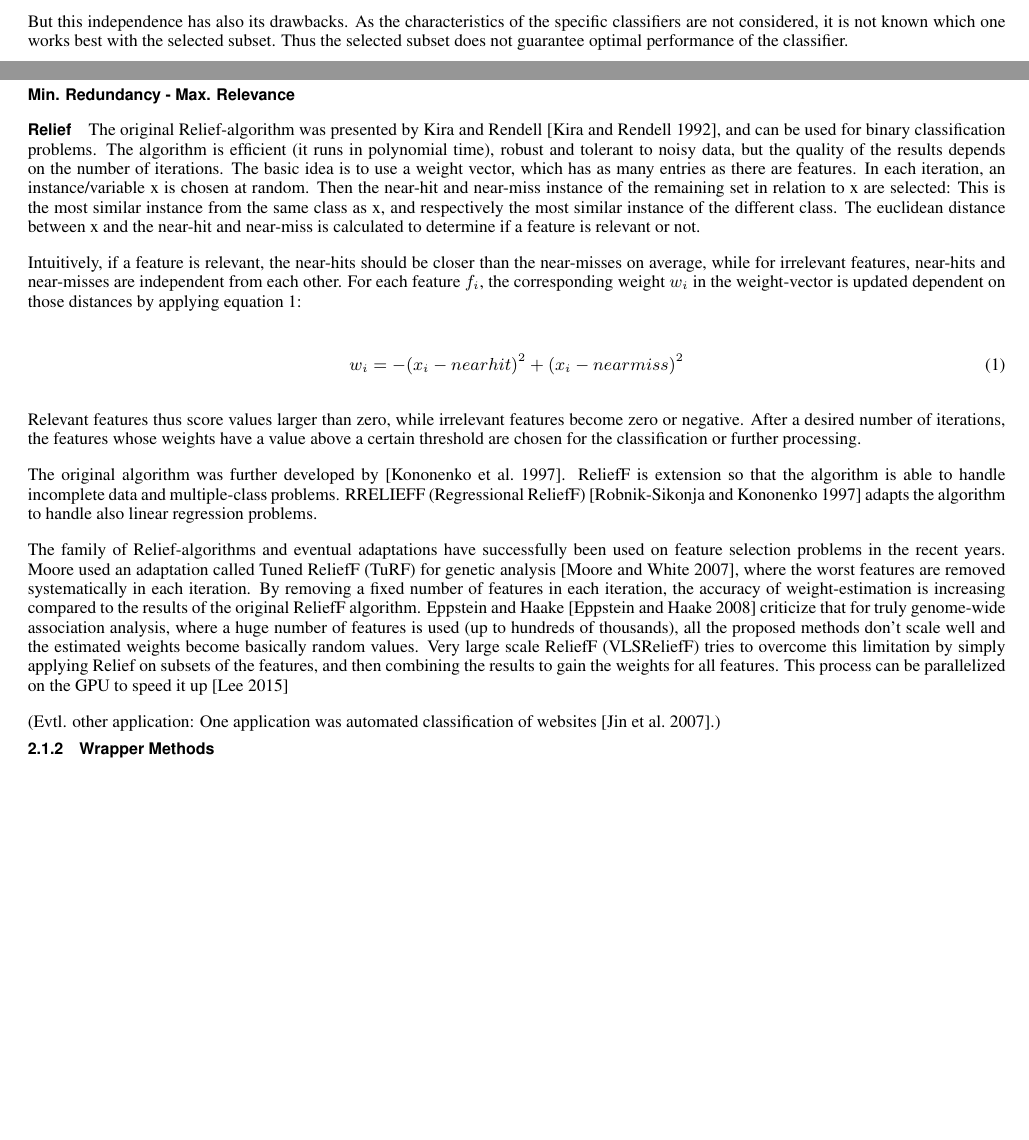
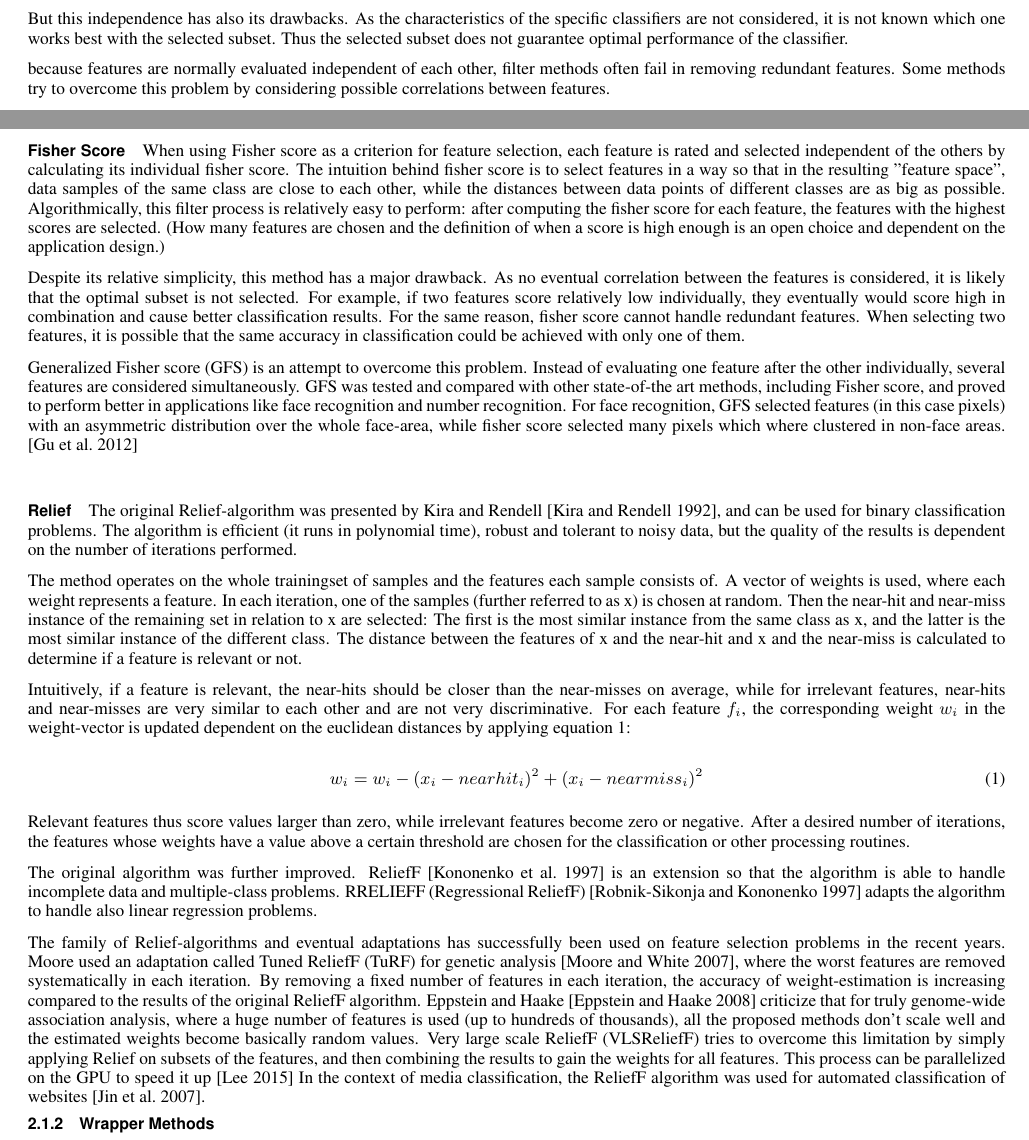
Before and after one commit to teretrus/VisSeminar, a LaTeX paper (report/src/report.tex, which reads report/src/bib/appendix.bib, report/src/chapters/methods/flat/filter.tex, report/src/chapters/methods/flat/filter/fisher_score.tex): two parts of pages 1 and 2 of 8 before the commit and two parts of pages 1 and 2 of 9 after it, joined at a grey line, cut so that both start at the same text, the shorter picture padded with empty space. Compiled offline with pdfLaTeX.

Commit message:
Added fisher score, changed some structure (mutual information in filters added)

```diff
--- a/report/src/bib/appendix.bib
+++ b/report/src/bib/appendix.bib
@@ -65,0 +71,3 @@ month={Nov}
+  journal   = {CoRR},
+  volume    = {abs/1202.3725},
+  year      = {2012},
--- a/report/src/chapters/methods/flat/filter.tex
+++ b/report/src/chapters/methods/flat/filter.tex
@@ -15,6 +15,10 @@ specific classifiers are not considered, it is not known which one works
 best with the selected subset. Thus the selected subset does not guarantee optimal
 performance of the classifier.
 
+because features are normally evaluated independent of each other, filter methods often
+fail in removing redundant features. Some methods try to overcome this problem by
+considering possible correlations between features.
+
 Filter methods perform two phases sequentially: First, they rank the features according
 to a certain metric. The features with the highest rankings are then chosen to train the
 classifier.
--- a/report/src/chapters/methods/flat/filter/fisher_score.tex
+++ b/report/src/chapters/methods/flat/filter/fisher_score.tex
@@ -1,4 +1,10 @@
 \paragraph{Fisher Score}
 \label{par:methods.flat.filter.fisher_score}
 
-% Author: Flo
+% Author: Silvana hat mal was rein getan
+
+When using Fisher score as a criterion for feature selection, each feature is rated and selected independent of the others by calculating its individual fisher score. The intuition behind fisher score is to select features in a way so that in the resulting "feature space", data samples of the same class are close to each other, while the distances between data points of different classes are as big as possible. Algorithmically, this filter process is relatively easy to perform: after computing the fisher score for each feature, the features with the highest scores are selected. (How many features are chosen and the definition of when a score is high enough is an open choice and dependent on the application design.)
+
+Despite its relative simplicity, this method has a major drawback. As no eventual correlation between the features is considered, it is likely that the optimal subset is not selected. For example, if two features score relatively low individually, they eventually would score high in combination and cause better classification results. For the same reason, fisher score cannot handle redundant features. When selecting two features, it is possible that the same accuracy in classification could be achieved with only one of them.
+
+Generalized Fisher score (GFS) is an attempt to overcome this problem. Instead of evaluating one feature after the other individually, several features are considered simultaneously. GFS was tested and compared with other state-of-the art methods, including Fisher score, and proved to perform better in applications like face recognition and number recognition. For face recognition, GFS selected features (in this case pixels) with an asymmetric distribution over the whole face-area, while fisher score selected many pixels which where clustered in non-face areas. \cite{Gu:12}
--- a/report/src/chapters/methods/flat/filter/relief.tex
+++ b/report/src/chapters/methods/flat/filter/relief.tex
@@ -2,22 +2,21 @@
 \label{par:methods.flat.filter.relief}
 
 % Author: Silvana
-The original Relief-algorithm was presented by Kira and Rendell \cite{Kira:92}, and can be used for binary classification problems. The algorithm is efficient (it runs in polynomial time), robust and tolerant to noisy data, but the quality of the results depends on the number of iterations.
-The basic idea is to use a weight vector, which has as many entries as there are features. In each iteration, an instance/variable x is chosen at random. Then the near-hit and near-miss instance of the remaining set in relation to x are selected: This is the most similar instance from the same class as x, and respectively the most similar instance of the different class. The euclidean distance between x and the near-hit and near-miss is calculated to determine if a feature is relevant or not.
+The original Relief-algorithm was presented by Kira and Rendell \cite{Kira:92}, and can be used for binary classification problems. The algorithm is efficient (it runs in polynomial time), robust and tolerant to noisy data, but the quality of the results is dependent on the number of iterations performed.
 
-Intuitively, if a feature is relevant, the near-hits should be closer than the near-misses on average, while for irrelevant features, near-hits and near-misses are independent from each other.
-For each feature $f_i$, the corresponding weight $w_i$ in the weight-vector is updated dependent on those distances by applying equation \ref{relief}:
+The method operates on the whole trainingset of samples and the features each sample consists of. A vector of weights is used, where each weight represents a feature. In each iteration, one of the samples (further referred to as x) is chosen at random. Then the near-hit and near-miss instance of the remaining set in relation to x are selected: The first is the most similar instance from the same class as x, and the latter is the most similar instance of the different class. The distance between the features of x and the near-hit and x and the near-miss is calculated to determine if a feature is relevant or not.
+
+Intuitively, if a feature is relevant, the near-hits should be closer than the near-misses on average, while for irrelevant features, near-hits and near-misses are very similar to each other and are not very discriminative. For each feature $f_i$, the corresponding weight $w_i$ in the weight-vector is updated dependent on the euclidean distances by applying equation \ref{relief}:
 
 \begin{equation}
 \label{relief}
-w_i = - (x_i - nearhit)^2  + (x_i - nearmiss)^2
+	w_i = w_i - (x_i - nearhit_i)^2  + (x_i - nearmiss_i)^2
 \end{equation}
 
-Relevant features thus score values larger than zero, while irrelevant features become zero or negative. After a desired number of iterations, the features whose weights have a value above a certain threshold are chosen for the classification or further processing.
+Relevant features thus score values larger than zero, while irrelevant features become zero or negative. After a desired number of iterations, the features whose weights have a value above a certain threshold are chosen for the classification or other processing routines.
 
-The original algorithm was further developed by \cite{Kononenko:97}. ReliefF  is extension so that the algorithm is able to handle incomplete data and multiple-class problems.
+The original algorithm was further improved. ReliefF \cite{Kononenko:97} is an extension so that the algorithm is able to handle incomplete data and multiple-class problems.
 RRELIEFF (Regressional ReliefF) \cite{Robnik-Sikonja:97} adapts the algorithm to handle also linear regression problems.
 
-The family of Relief-algorithms and eventual adaptations have successfully been used on feature selection problems in the recent years. Moore used an adaptation called Tuned ReliefF (TuRF) for genetic analysis \cite{Moore:07}, where the worst features are removed systematically in each iteration. By removing a fixed number of features in each iteration, the accuracy of weight-estimation is increasing compared to the results of the original ReliefF algorithm. Eppstein and Haake \cite{Eppstein:08} criticize that for truly genome-wide association analysis, where a huge number of features is used (up to hundreds of thousands), all the proposed methods don't scale well and the estimated weights become basically random values. Very large scale ReliefF (VLSReliefF) tries to overcome this limitation by simply applying Relief on subsets of the features, and then combining the results to gain the weights for all features. This process can be parallelized on the GPU to speed it up \cite{Lee:15}
-
-(Evtl. other application: One application was automated classification of websites \cite{Jin:07}.)
+The family of Relief-algorithms and eventual adaptations has successfully been used on feature selection problems in the recent years. Moore used an adaptation called Tuned ReliefF (TuRF) for genetic analysis \cite{Moore:07}, where the worst features are removed systematically in each iteration. By removing a fixed number of features in each iteration, the accuracy of weight-estimation is increasing compared to the results of the original ReliefF algorithm. Eppstein and Haake \cite{Eppstein:08} criticize that for truly genome-wide association analysis, where a huge number of features is used (up to hundreds of thousands), all the proposed methods don't scale well and the estimated weights become basically random values. Very large scale ReliefF (VLSReliefF) tries to overcome this limitation by simply applying Relief on subsets of the features, and then combining the results to gain the weights for all features. This process can be parallelized on the GPU to speed it up \cite{Lee:15}
+In the context of media classification, the ReliefF algorithm was used for automated classification of websites \cite{Jin:07}.
```
Also changed, not shown: report/src/chapters/methods/flat/wrapper.tex (+1 -2 lines), report/src/report.pdf, report/src/bib/appendix.bib (9 more changed lines), report/src/chapters/methods/flat/filter.tex (5 more changed lines).
